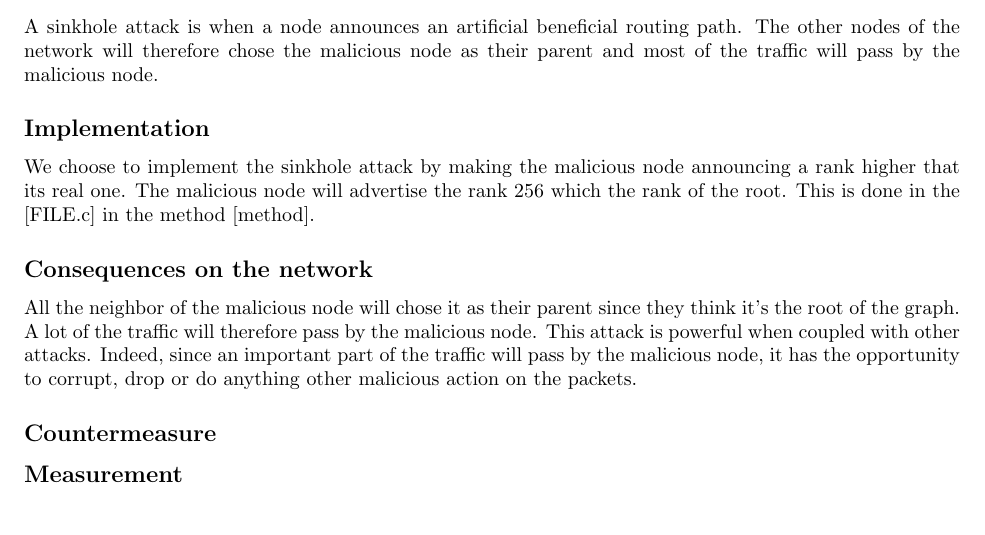
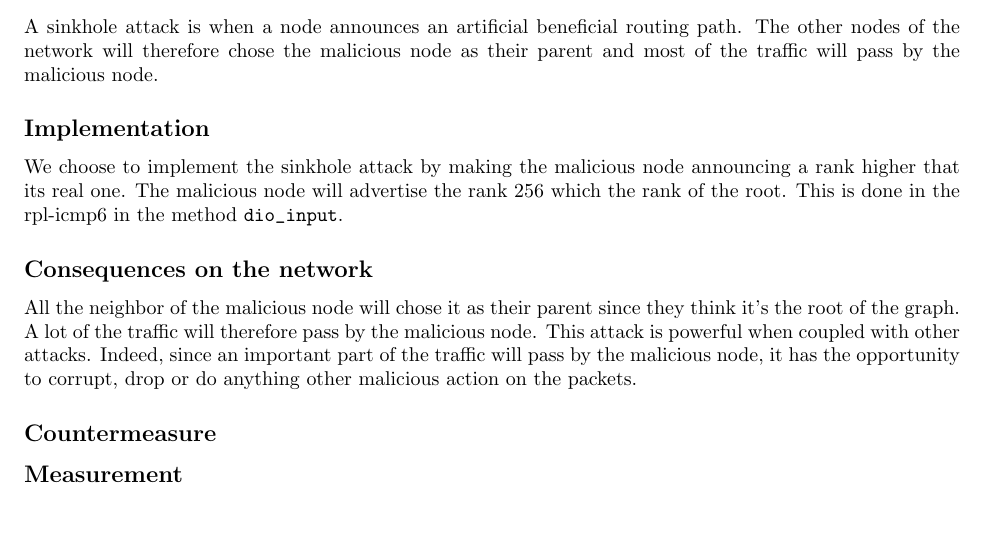
Before and after one commit to arthur92/LINGI2146_report, a LaTeX document (LINGI2146_Report_P1.tex): part of page 2 of 5, cut so that both start at the same text. Compiled offline with pdfLaTeX.

Commit message:
uncommitted changes

```diff
--- a/LINGI2146_Report_P1.tex
+++ b/LINGI2146_Report_P1.tex
@@ -14,7 +14,7 @@ We choose as our subject for this project the attacks against the RPL protocol.
 \section{Sinkhole attack}
 A sinkhole attack is when a node announces an artificial beneficial routing path. The other nodes of the network will therefore chose the malicious node as their parent and most of the traffic will pass by the malicious node.
 \subsection*{Implementation}
-We choose to implement the sinkhole attack by making the malicious node announcing a rank higher that its real one. The malicious node will advertise the rank 256 which the rank of the root. This is done in the [FILE.c] in the method [method].
+We choose to implement the sinkhole attack by making the malicious node announcing a rank higher that its real one. The malicious node will advertise the rank 256 which the rank of the root. This is done in the rpl-icmp6 in the method \verb#dio_input#.
 \subsection*{Consequences on the network}
 All the neighbor of the malicious node will chose it as their parent since they think it's the root of the graph. A lot of the traffic will therefore pass by the malicious node. This attack is powerful when coupled with other attacks. Indeed, since an important part of the traffic will pass by the malicious node, it has the opportunity to corrupt, drop or do anything other malicious action on the packets.
 \subsection*{Countermeasure}
```
